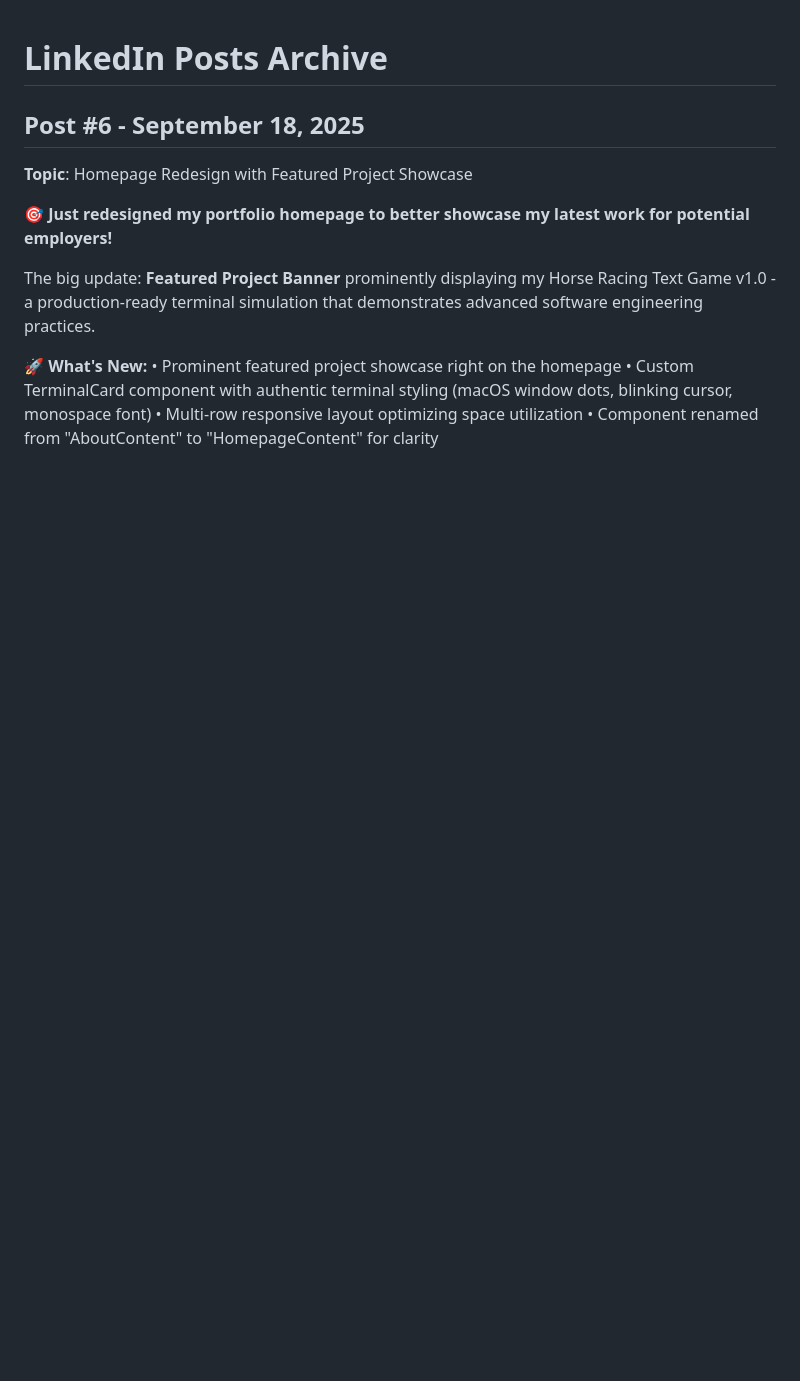
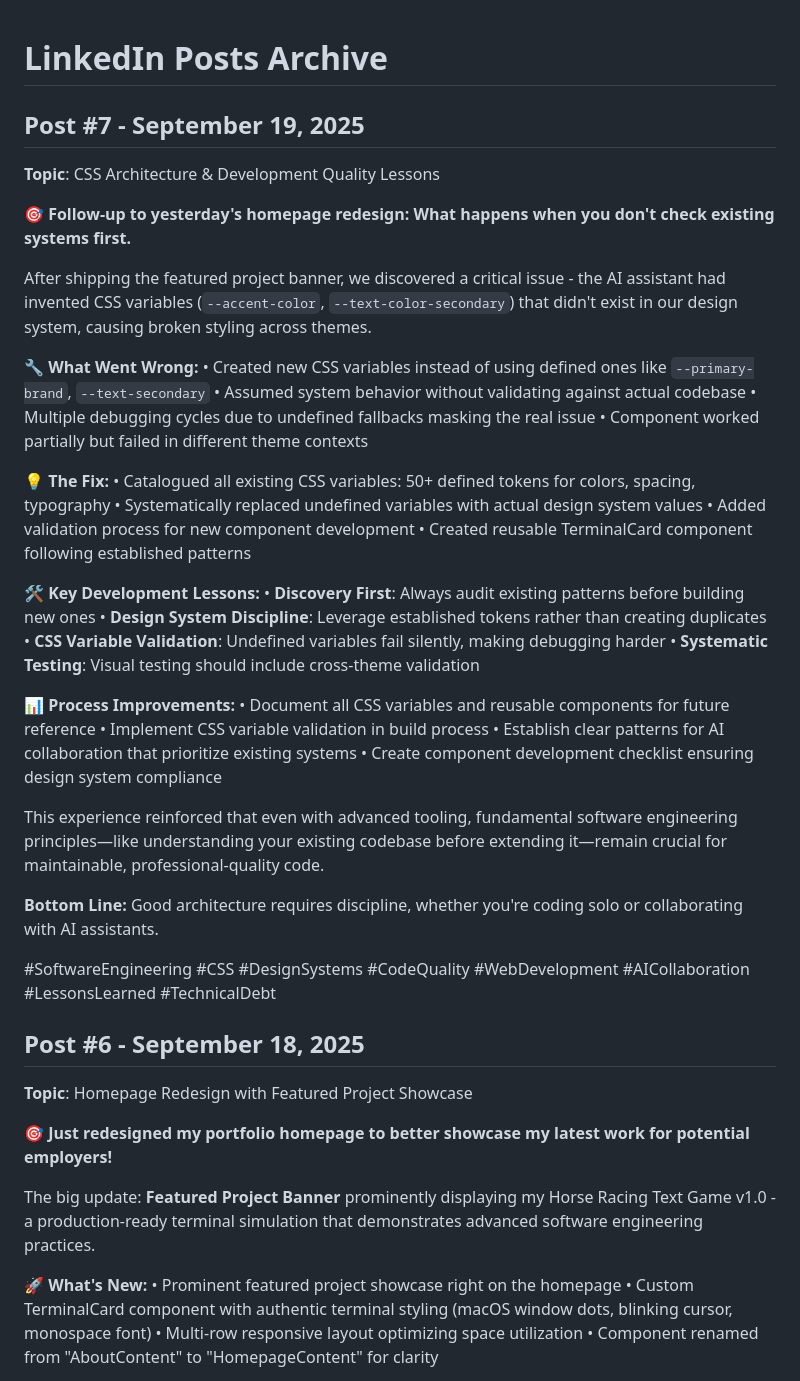
Before and after one commit to balbonits/jdilig-me-v2, a Markdown page: linkedin-posts.md, the part around the change. Drawn GitHub-style; blank space fills up the shorter version.

Commit message:
feat: add new LinkedIn post about CSS architecture lessons learned
- Document debugging process for undefined CSS variables
- Share insights about design system discipline in AI collaboration
- Add process improvements for future component development

🤖 Generated with [Claude Code](https://claude.ai/code)

Co-Authored-By: Claude <noreply@anthropic.com>

```diff
--- a/linkedin-posts.md
+++ b/linkedin-posts.md
@@ -1,4 +1,41 @@
 # LinkedIn Posts Archive
+
+## Post #7 - September 19, 2025
+**Topic**: CSS Architecture & Development Quality Lessons
+
+🎯 **Follow-up to yesterday's homepage redesign: What happens when you don't check existing systems first.**
+
+After shipping the featured project banner, we discovered a critical issue - the AI assistant had invented CSS variables (`--accent-color`, `--text-color-secondary`) that didn't exist in our design system, causing broken styling across themes.
+
+🔧 **What Went Wrong:**
+• Created new CSS variables instead of using defined ones like `--primary-brand`, `--text-secondary`
+• Assumed system behavior without validating against actual codebase
+• Multiple debugging cycles due to undefined fallbacks masking the real issue
+• Component worked partially but failed in different theme contexts
+
+💡 **The Fix:**
+• Catalogued all existing CSS variables: 50+ defined tokens for colors, spacing, typography
+• Systematically replaced undefined variables with actual design system values
+• Added validation process for new component development
+• Created reusable TerminalCard component following established patterns
+
+🛠️ **Key Development Lessons:**
+• **Discovery First**: Always audit existing patterns before building new ones
+• **Design System Discipline**: Leverage established tokens rather than creating duplicates
+• **CSS Variable Validation**: Undefined variables fail silently, making debugging harder
+• **Systematic Testing**: Visual testing should include cross-theme validation
+
+📊 **Process Improvements:**
+• Document all CSS variables and reusable components for future reference
+• Implement CSS variable validation in build process
+• Establish clear patterns for AI collaboration that prioritize existing systems
+• Create component development checklist ensuring design system compliance
+
+This experience reinforced that even with advanced tooling, fundamental software engineering principles—like understanding your existing codebase before extending it—remain crucial for maintainable, professional-quality code.
+
+**Bottom Line:** Good architecture requires discipline, whether you're coding solo or collaborating with AI assistants.
+
+#SoftwareEngineering #CSS #DesignSystems #CodeQuality #WebDevelopment #AICollaboration #LessonsLearned #TechnicalDebt
 
 ## Post #6 - September 18, 2025
 **Topic**: Homepage Redesign with Featured Project Showcase
```
